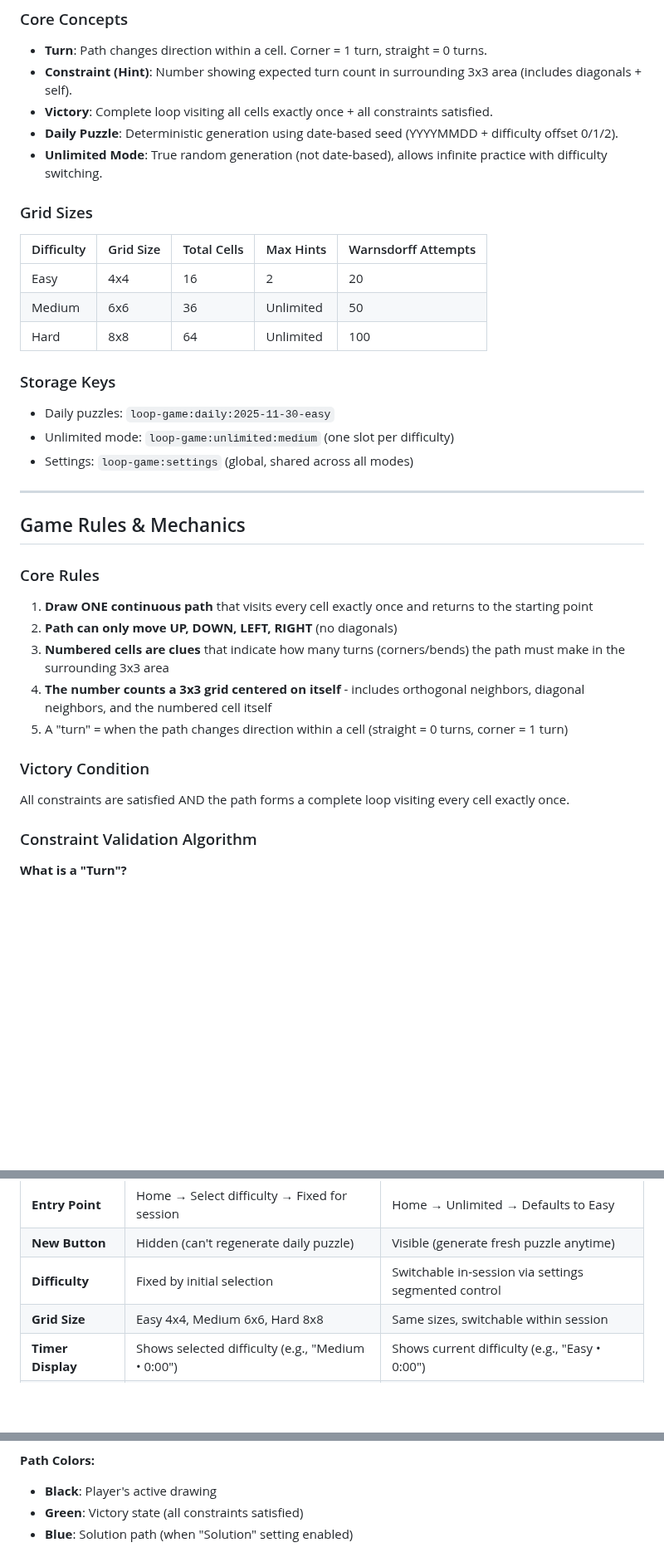
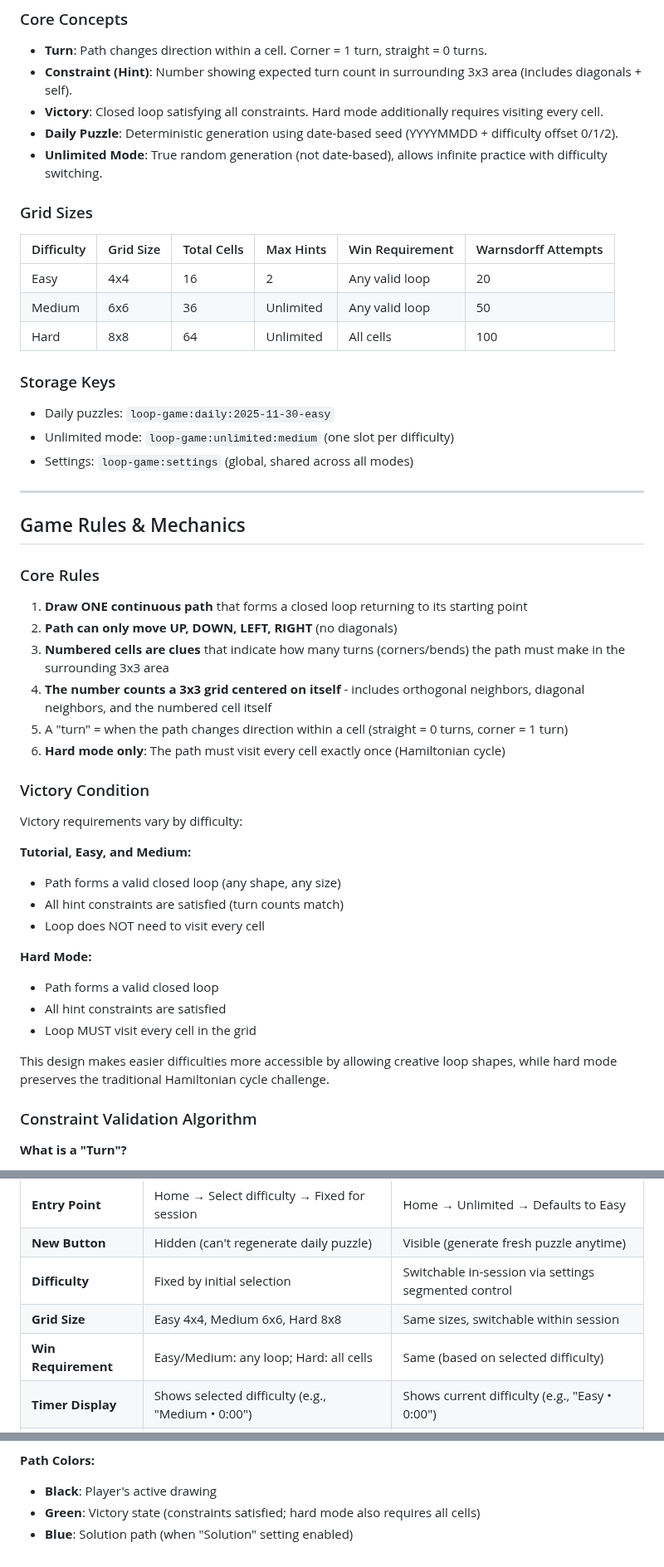
Before and after one commit to alexduckmanton/rope-game, a Markdown page: claude.md, 3 parts joined by grey strips. Shown at 83% size. Rendered like a GitHub page; blank space fills up the shorter version.

Commit message:
Document difficulty-based win requirements in claude.md
- Update Core Concepts and Core Rules sections
- Add Win Requirement column to Grid Sizes table
- Expand Victory Condition section with difficulty-specific rules
- Add Validation Error Modals documentation with modal conditions table
- Document validation optimization (state key tracking)
- Add Win Requirement row to Game Mode Comparison table

```diff
--- a/claude.md
+++ b/claude.md
@@ -25,17 +25,17 @@
 
 - **Turn**: Path changes direction within a cell. Corner = 1 turn, straight = 0 turns.
 - **Constraint (Hint)**: Number showing expected turn count in surrounding 3x3 area (includes diagonals + self).
-- **Victory**: Complete loop visiting all cells exactly once + all constraints satisfied.
+- **Victory**: Closed loop satisfying all constraints. Hard mode additionally requires visiting every cell.
 - **Daily Puzzle**: Deterministic generation using date-based seed (YYYYMMDD + difficulty offset 0/1/2).
 - **Unlimited Mode**: True random generation (not date-based), allows infinite practice with difficulty switching.
 
 ### Grid Sizes
 
-| Difficulty | Grid Size | Total Cells | Max Hints | Warnsdorff Attempts |
-|------------|-----------|-------------|-----------|---------------------|
-| Easy       | 4x4       | 16          | 2         | 20                  |
-| Medium     | 6x6       | 36          | Unlimited | 50                  |
-| Hard       | 8x8       | 64          | Unlimited | 100                 |
+| Difficulty | Grid Size | Total Cells | Max Hints | Win Requirement | Warnsdorff Attempts |
+|------------|-----------|-------------|-----------|-----------------|---------------------|
+| Easy       | 4x4       | 16          | 2         | Any valid loop  | 20                  |
+| Medium     | 6x6       | 36          | Unlimited | Any valid loop  | 50                  |
+| Hard       | 8x8       | 64          | Unlimited | All cells       | 100                 |
 
 ### Storage Keys
 
@@ -49,15 +49,28 @@
 
 ### Core Rules
 
-1. **Draw ONE continuous path** that visits every cell exactly once and returns to the starting point
+1. **Draw ONE continuous path** that forms a closed loop returning to its starting point
 2. **Path can only move UP, DOWN, LEFT, RIGHT** (no diagonals)
 3. **Numbered cells are clues** that indicate how many turns (corners/bends) the path must make in the surrounding 3x3 area
 4. **The number counts a 3x3 grid centered on itself** - includes orthogonal neighbors, diagonal neighbors, and the numbered cell itself
 5. A "turn" = when the path changes direction within a cell (straight = 0 turns, corner = 1 turn)
+6. **Hard mode only**: The path must visit every cell exactly once (Hamiltonian cycle)
 
 ### Victory Condition
 
-All constraints are satisfied AND the path forms a complete loop visiting every cell exactly once.
+Victory requirements vary by difficulty:
+
+**Tutorial, Easy, and Medium:**
+- Path forms a valid closed loop (any shape, any size)
+- All hint constraints are satisfied (turn counts match)
+- Loop does NOT need to visit every cell
+
+**Hard Mode:**
+- Path forms a valid closed loop
+- All hint constraints are satisfied
+- Loop MUST visit every cell in the grid
+
+This design makes easier difficulties more accessible by allowing creative loop shapes, while hard mode preserves the traditional Hamiltonian cycle challenge.
 
 ### Constraint Validation Algorithm
 
@@ -797,6 +828,7 @@ The Vite dev server doesn't process the `_redirects` file, but the production bu
 | **New Button** | Hidden (can't regenerate daily puzzle) | Visible (generate fresh puzzle anytime) |
 | **Difficulty** | Fixed by initial selection | Switchable in-session via settings segmented control |
 | **Grid Size** | Easy 4x4, Medium 6x6, Hard 8x8 | Same sizes, switchable within session |
+| **Win Requirement** | Easy/Medium: any loop; Hard: all cells | Same (based on selected difficulty) |
 | **Timer Display** | Shows selected difficulty (e.g., "Medium • 0:00") | Shows current difficulty (e.g., "Easy • 0:00") |
 | **Settings** | Hints, Countdown, Borders, Solution toggles | Same + difficulty segmented control at top |
 | **Save Slots** | One per date+difficulty | One per difficulty (persistent across sessions) |
@@ -830,5 +862,5 @@ The Vite dev server doesn't process the `_redirects` file, but the production bu
 
 **Path Colors:**
 - **Black**: Player's active drawing
-- **Green**: Victory state (all constraints satisfied)
+- **Green**: Victory state (constraints satisfied; hard mode also requires all cells)
 - **Blue**: Solution path (when "Solution" setting enabled)
```
Also changed, not shown: other parts of claude.md (+18 -0 lines).
